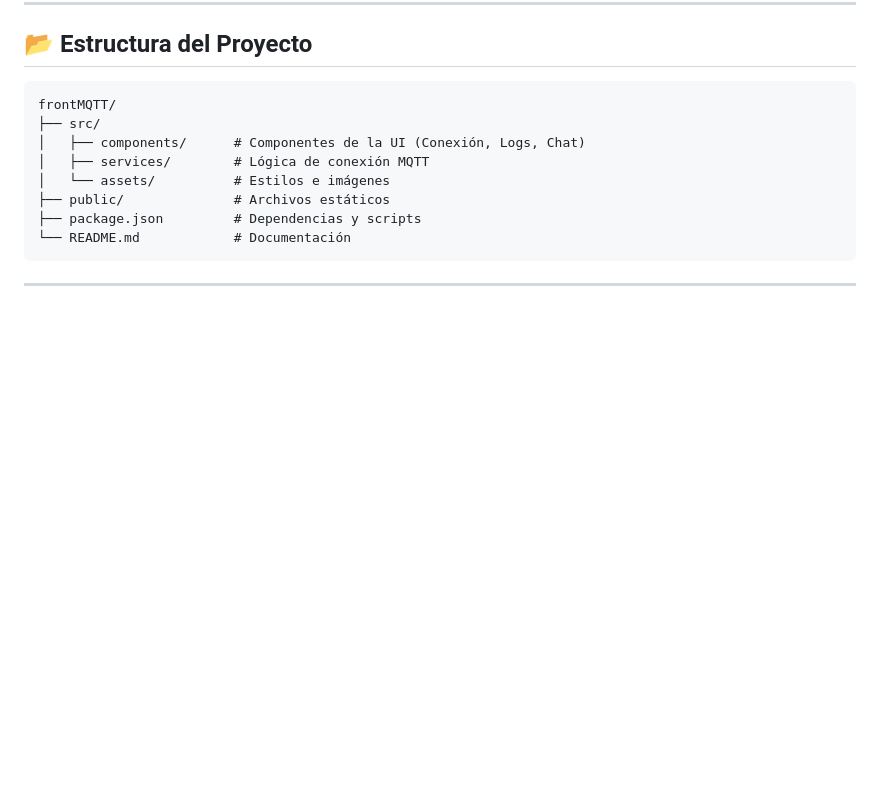
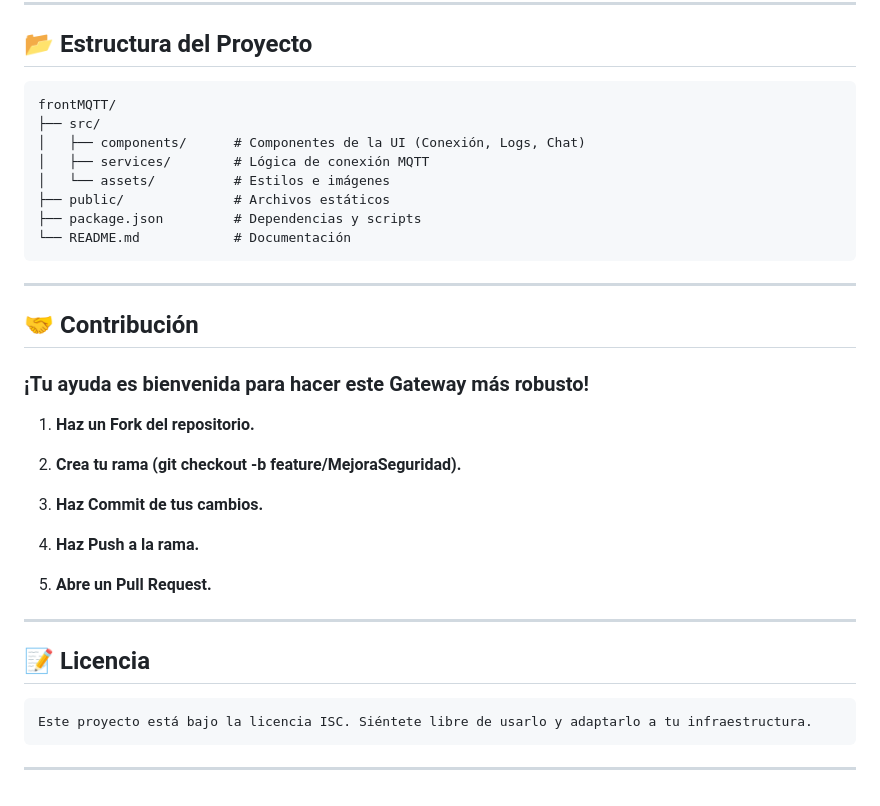
Before and after one commit to DiLe0n/frontMQTT, a Markdown page: README.md, the part around the change. Drawn GitHub-style; blank space fills up the shorter version.

````diff
--- a/README.md
+++ b/README.md
@@ -91,3 +91,28 @@ frontMQTT/
 ```
 
 ---
+
+
+## 🤝 Contribución
+
+### ¡Tu ayuda es bienvenida para hacer este Gateway más robusto!
+
+1. **Haz un Fork del repositorio.**
+
+2. **Crea tu rama (git checkout -b feature/MejoraSeguridad).**
+
+3. **Haz Commit de tus cambios.**
+
+4. **Haz Push a la rama.**
+
+5. **Abre un Pull Request.**
+
+---
+
+## 📝 Licencia
+
+```
+Este proyecto está bajo la licencia ISC. Siéntete libre de usarlo y adaptarlo a tu infraestructura.
+```
+
+---
````
